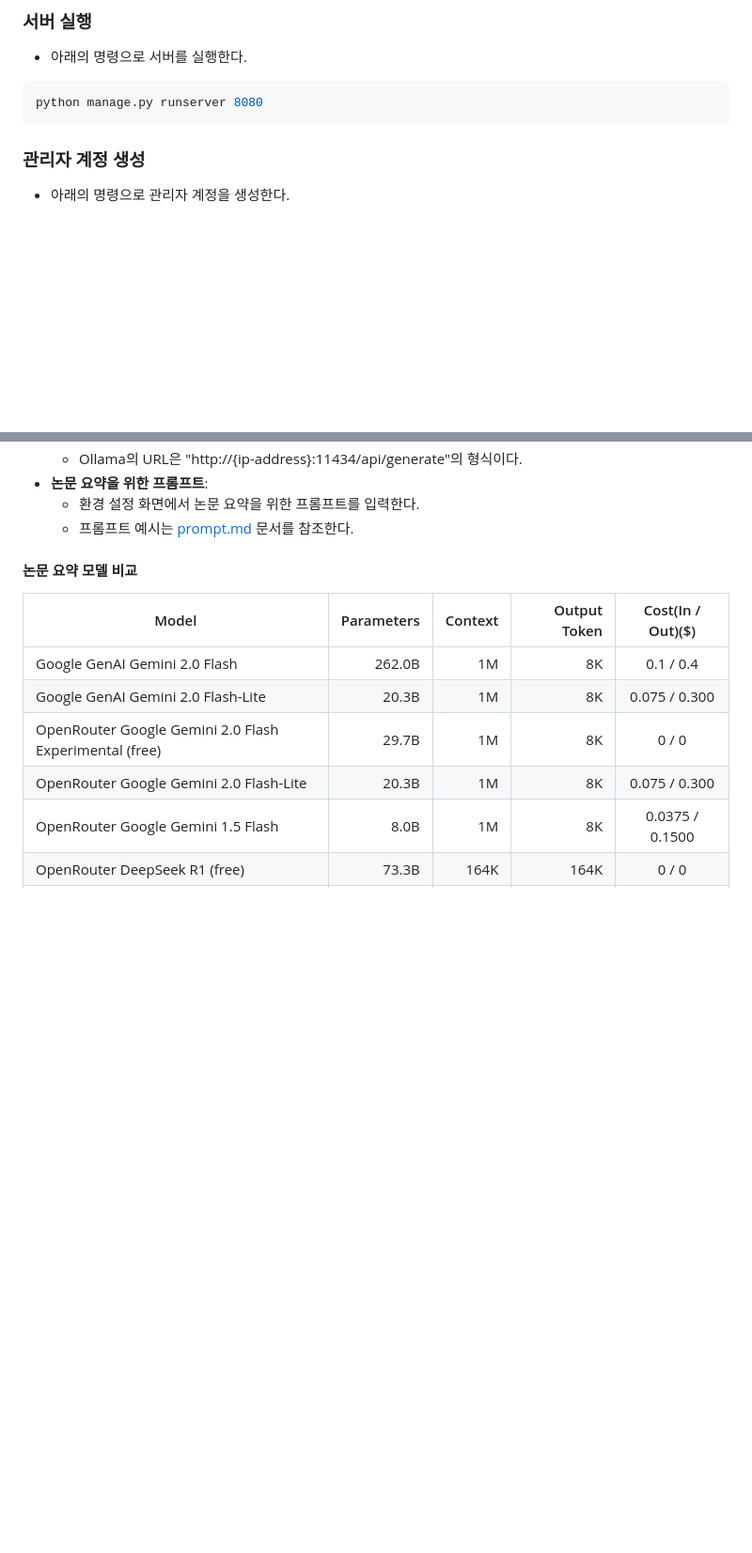
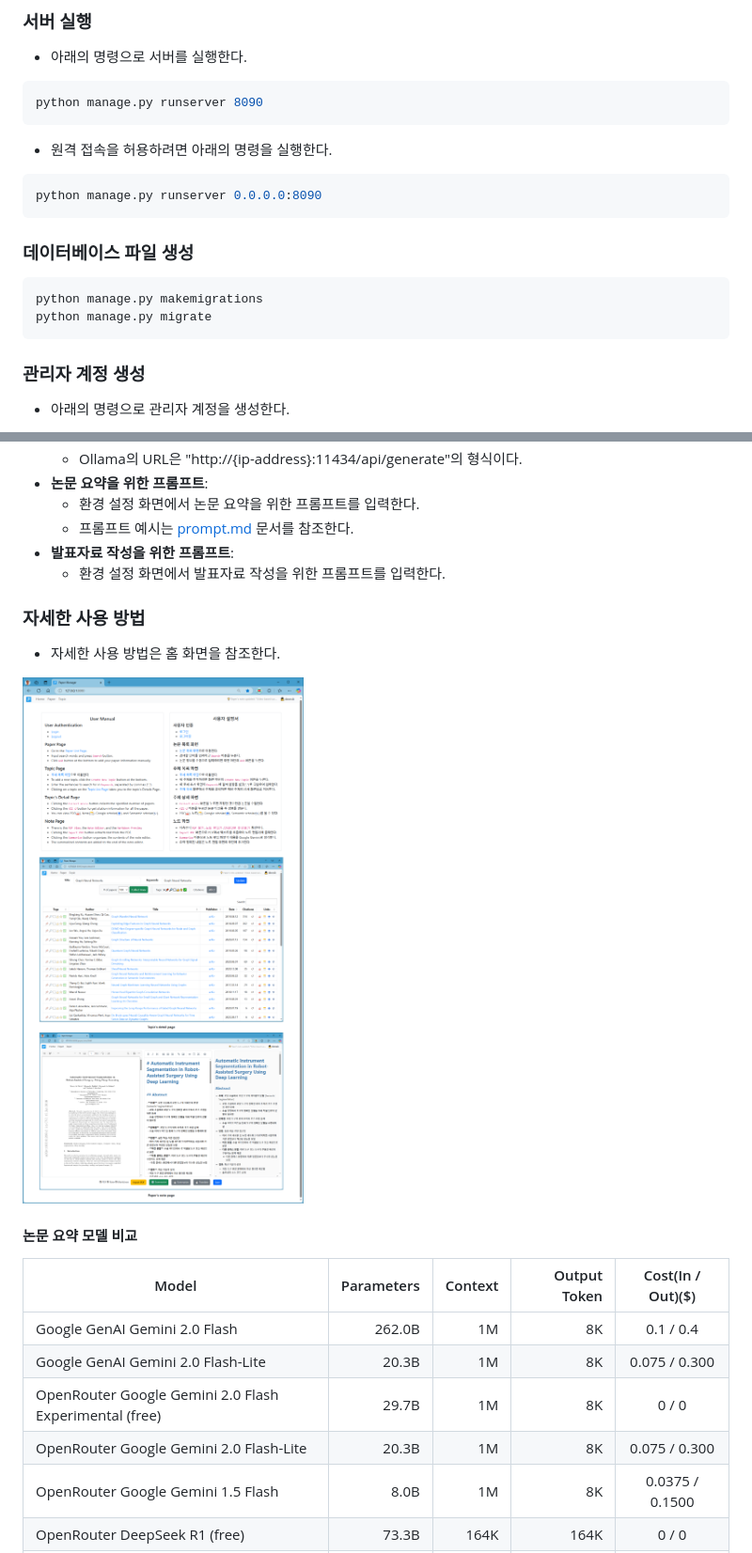
Before and after one commit to doosik71/paperman2, a Markdown page: README.md, 2 parts joined by grey strips. Shown at 94% size. GitHub-like rendering; blank space fills up the shorter version.

````diff
--- a/README.md
+++ b/README.md
@@ -19,7 +25,20 @@ pip install -r requirements.txt
 - 아래의 명령으로 서버를 실행한다.
 
 ```bash
-python manage.py runserver 8080
+python manage.py runserver 8090
+```
+
+- 원격 접속을 허용하려면 아래의 명령을 실행한다.
+
+```bash
+python manage.py runserver 0.0.0.0:8090
+```
+
+### 데이터베이스 파일 생성
+
+```bash
+python manage.py makemigrations
+python manage.py migrate
 ```
 
 ### 관리자 계정 생성
@@ -57,6 +76,14 @@ python manage.py createsuperuser
 - **논문 요약을 위한 프롬프트**:
   - 환경 설정 화면에서 논문 요약을 위한 프롬프트를 입력한다.
   - 프롬프트 예시는 [prompt.md](./prompt.md) 문서를 참조한다.
+- **발표자료 작성을 위한 프롬프트**:
+  - 환경 설정 화면에서 발표자료 작성을 위한 프롬프트를 입력한다.
+
+### 자세한 사용 방법
+
+- 자세한 사용 방법은 홈 화면을 참조한다.
+
+![홈페이지](./static/images/home_manual.png)
 
 #### 논문 요약 모델 비교
 
````
Also changed, not shown: other parts of README.md (+9 -30 lines).
